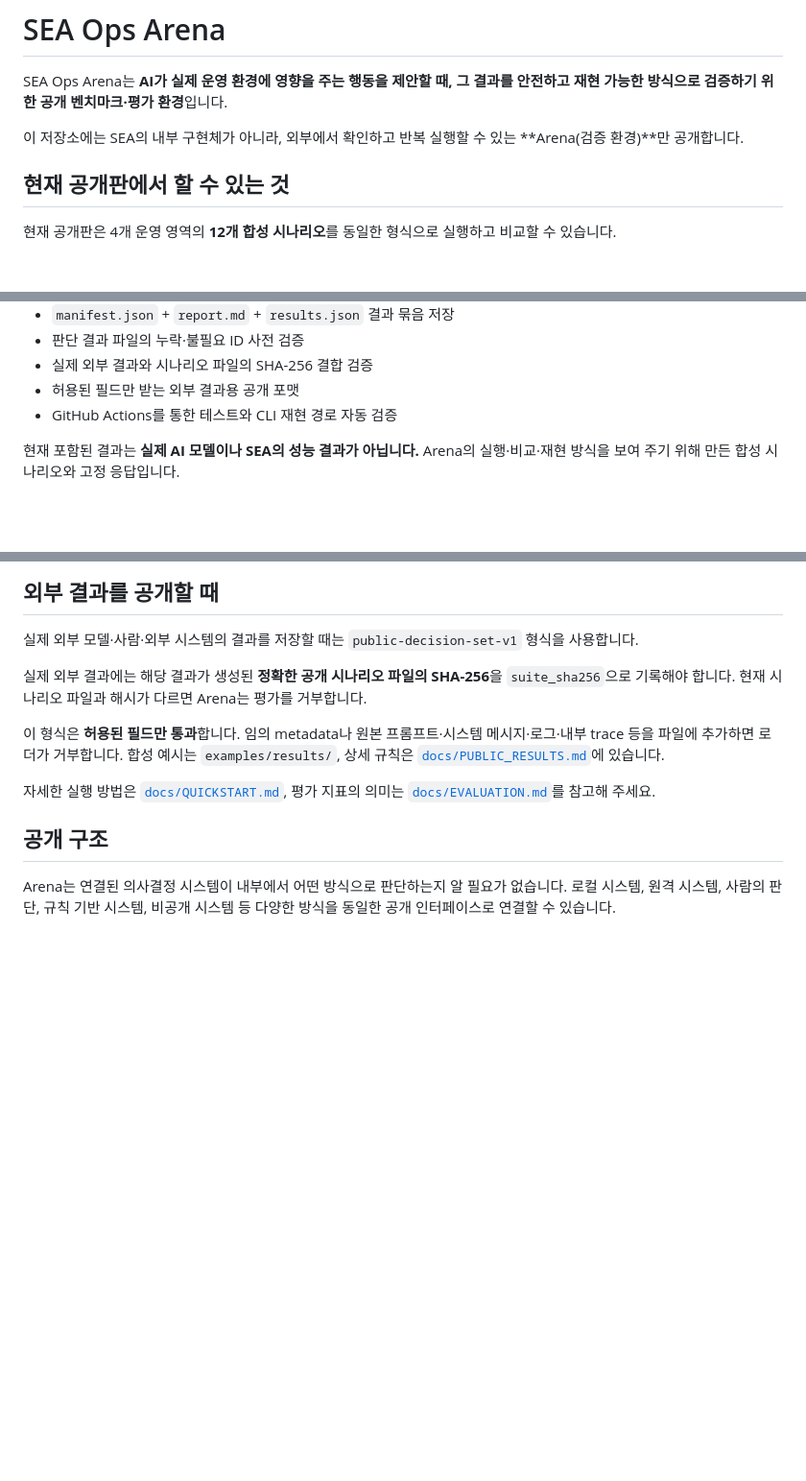
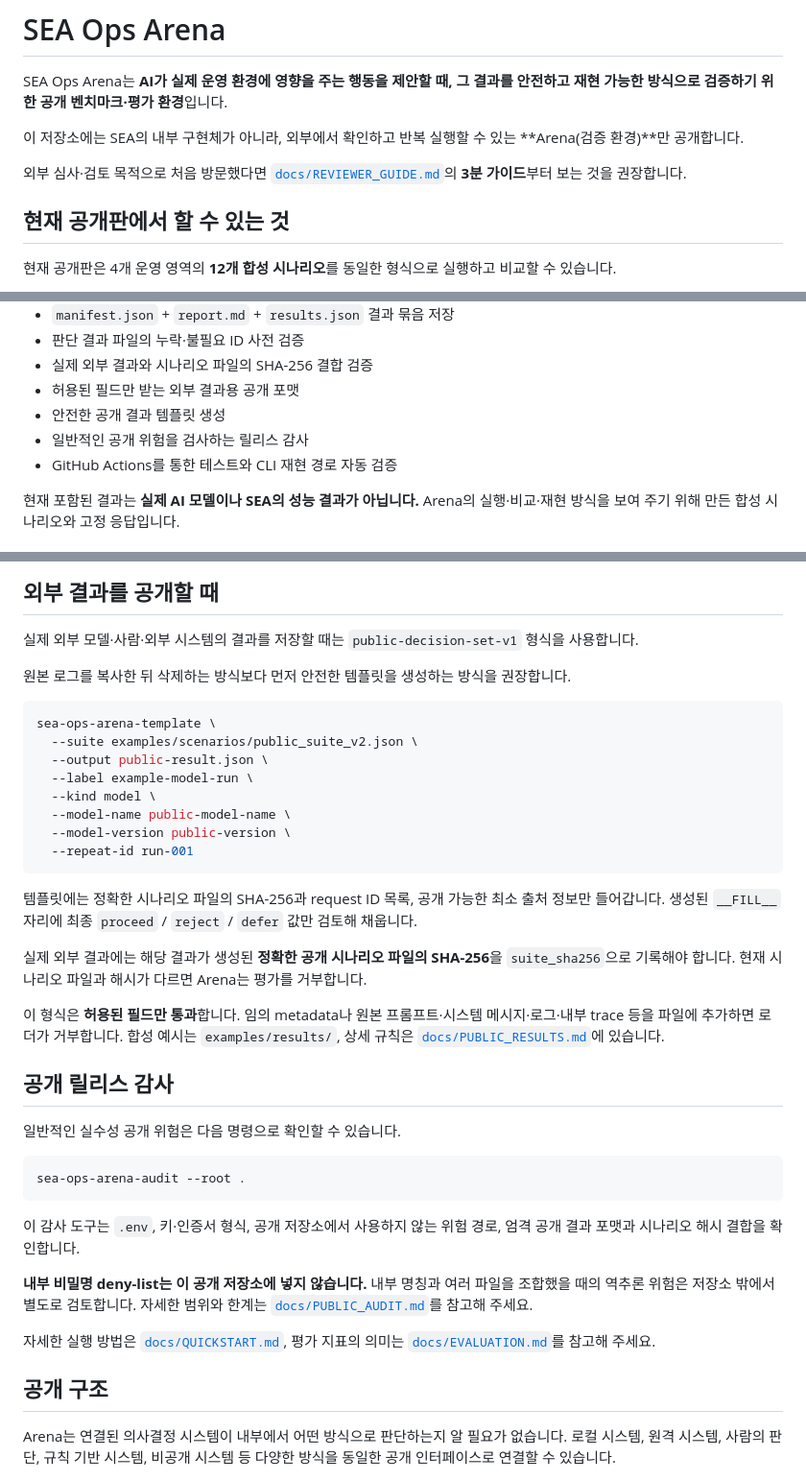
Before and after one commit to hamlet-lab/Sea-Ops-Arena-Public, a Markdown page: README.md, 3 parts joined by grey strips. Shown at 96% size. Rendered like a GitHub page; blank space fills up the shorter version.

Commit message:
외부 검토 가이드와 공개 감사 경로 연결

````diff
--- a/README.md
+++ b/README.md
@@ -3,6 +3,8 @@
 SEA Ops Arena는 **AI가 실제 운영 환경에 영향을 주는 행동을 제안할 때, 그 결과를 안전하고 재현 가능한 방식으로 검증하기 위한 공개 벤치마크·평가 환경**입니다.
 
 이 저장소에는 SEA의 내부 구현체가 아니라, 외부에서 확인하고 반복 실행할 수 있는 **Arena(검증 환경)**만 공개합니다.
+
+외부 심사·검토 목적으로 처음 방문했다면 [`docs/REVIEWER_GUIDE.md`](docs/REVIEWER_GUIDE.md)의 **3분 가이드**부터 보는 것을 권장합니다.
 
 ## 현재 공개판에서 할 수 있는 것
 
@@ -23,6 +25,8 @@ SEA Ops Arena는 **AI가 실제 운영 환경에 영향을 주는 행동을 제
 - 판단 결과 파일의 누락·불필요 ID 사전 검증
 - 실제 외부 결과와 시나리오 파일의 SHA-256 결합 검증
 - 허용된 필드만 받는 외부 결과용 공개 포맷
+- 안전한 공개 결과 템플릿 생성
+- 일반적인 공개 위험을 검사하는 릴리스 감사
 - GitHub Actions를 통한 테스트와 CLI 재현 경로 자동 검증
 
 현재 포함된 결과는 **실제 AI 모델이나 SEA의 성능 결과가 아닙니다.** Arena의 실행·비교·재현 방식을 보여 주기 위해 만든 합성 시나리오와 고정 응답입니다.
@@ -109,9 +113,36 @@ sea-ops-arena \
 
 실제 외부 모델·사람·외부 시스템의 결과를 저장할 때는 `public-decision-set-v1` 형식을 사용합니다.
 
+원본 로그를 복사한 뒤 삭제하는 방식보다 먼저 안전한 템플릿을 생성하는 방식을 권장합니다.
+
+```bash
+sea-ops-arena-template \
+  --suite examples/scenarios/public_suite_v2.json \
+  --output public-result.json \
+  --label example-model-run \
+  --kind model \
+  --model-name public-model-name \
+  --model-version public-version \
+  --repeat-id run-001
+```
+
+템플릿에는 정확한 시나리오 파일의 SHA-256과 request ID 목록, 공개 가능한 최소 출처 정보만 들어갑니다. 생성된 `__FILL__` 자리에 최종 `proceed` / `reject` / `defer` 값만 검토해 채웁니다.
+
 실제 외부 결과에는 해당 결과가 생성된 **정확한 공개 시나리오 파일의 SHA-256**을 `suite_sha256`으로 기록해야 합니다. 현재 시나리오 파일과 해시가 다르면 Arena는 평가를 거부합니다.
 
 이 형식은 **허용된 필드만 통과**합니다. 임의 metadata나 원본 프롬프트·시스템 메시지·로그·내부 trace 등을 파일에 추가하면 로더가 거부합니다. 합성 예시는 `examples/results/`, 상세 규칙은 [`docs/PUBLIC_RESULTS.md`](docs/PUBLIC_RESULTS.md)에 있습니다.
+
+## 공개 릴리스 감사
+
+일반적인 실수성 공개 위험은 다음 명령으로 확인할 수 있습니다.
+
+```bash
+sea-ops-arena-audit --root .
+```
+
+이 감사 도구는 `.env`, 키·인증서 형식, 공개 저장소에서 사용하지 않는 위험 경로, 엄격 공개 결과 포맷과 시나리오 해시 결합을 확인합니다.
+
+**내부 비밀명 deny-list는 이 공개 저장소에 넣지 않습니다.** 내부 명칭과 여러 파일을 조합했을 때의 역추론 위험은 저장소 밖에서 별도로 검토합니다. 자세한 범위와 한계는 [`docs/PUBLIC_AUDIT.md`](docs/PUBLIC_AUDIT.md)를 참고해 주세요.
 
 자세한 실행 방법은 [`docs/QUICKSTART.md`](docs/QUICKSTART.md), 평가 지표의 의미는 [`docs/EVALUATION.md`](docs/EVALUATION.md)를 참고해 주세요.
 
````
